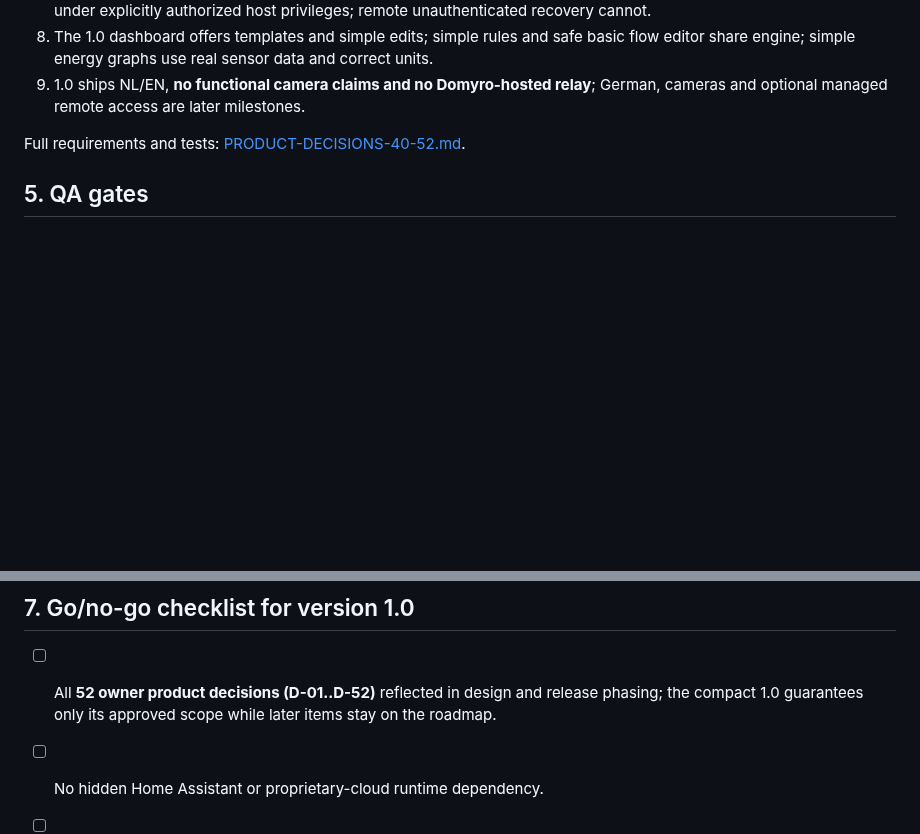
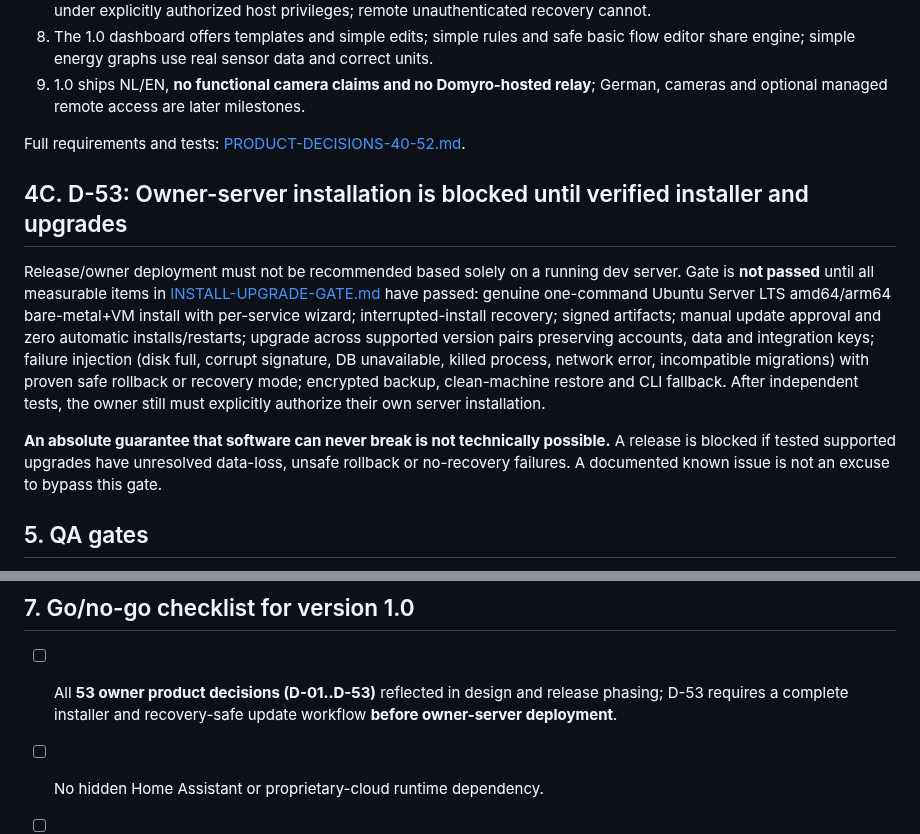
Before and after one commit to TheRoyalCaptain/Domyro, a Markdown page: docs/TEST-RELEASE.md, 2 parts joined by grey strips. Rendered like a GitHub page; blank space fills up the shorter version.

Commit message:
docs: enforce D-53 tested one-command installation and safe update gate before owner deployment

```diff
--- a/docs/TEST-RELEASE.md
+++ b/docs/TEST-RELEASE.md
@@ -88,6 +88,12 @@ Reference: [PRODUCT-DECISIONS-22-39.md](PRODUCT-DECISIONS-22-39.md).
 
 Full requirements and tests: [PRODUCT-DECISIONS-40-52.md](PRODUCT-DECISIONS-40-52.md).
 
+## 4C. D-53: Owner-server installation is blocked until verified installer and upgrades
+
+Release/owner deployment must not be recommended based solely on a running dev server. Gate is **not passed** until all measurable items in [INSTALL-UPGRADE-GATE.md](INSTALL-UPGRADE-GATE.md) have passed: genuine one-command Ubuntu Server LTS amd64/arm64 bare-metal+VM install with per-service wizard; interrupted-install recovery; signed artifacts; manual update approval and zero automatic installs/restarts; upgrade across supported version pairs preserving accounts, data and integration keys; failure injection (disk full, corrupt signature, DB unavailable, killed process, network error, incompatible migrations) with proven safe rollback or recovery mode; encrypted backup, clean-machine restore and CLI fallback. After independent tests, the owner still must explicitly authorize their own server installation.
+
+**An absolute guarantee that software can never break is not technically possible.** A release is blocked if tested supported upgrades have unresolved data-loss, unsafe rollback or no-recovery failures. A documented known issue is not an excuse to bypass this gate.
+
 ## 5. QA gates
 
 **Alpha:** real end-to-end device control, no dangerous automatic retries, first auth and state reliability.
@@ -108,7 +114,7 @@ No remote service/customer SLA promised before staffing, monitoring and incident
 
 ## 7. Go/no-go checklist for version 1.0
 
-- [ ] All **52 owner product decisions (D-01..D-52)** reflected in design and release phasing; the compact 1.0 guarantees only its approved scope while later items stay on the roadmap.
+- [ ] All **53 owner product decisions (D-01..D-53)** reflected in design and release phasing; D-53 requires a complete installer and recovery-safe update workflow **before owner-server deployment**.
 - [ ] No hidden Home Assistant or proprietary-cloud runtime dependency.
 - [ ] True live Zigbee2MQTT + MQTT + Matter tests passed.
 - [ ] State/command truth, reconnect and idempotency correct.
```
